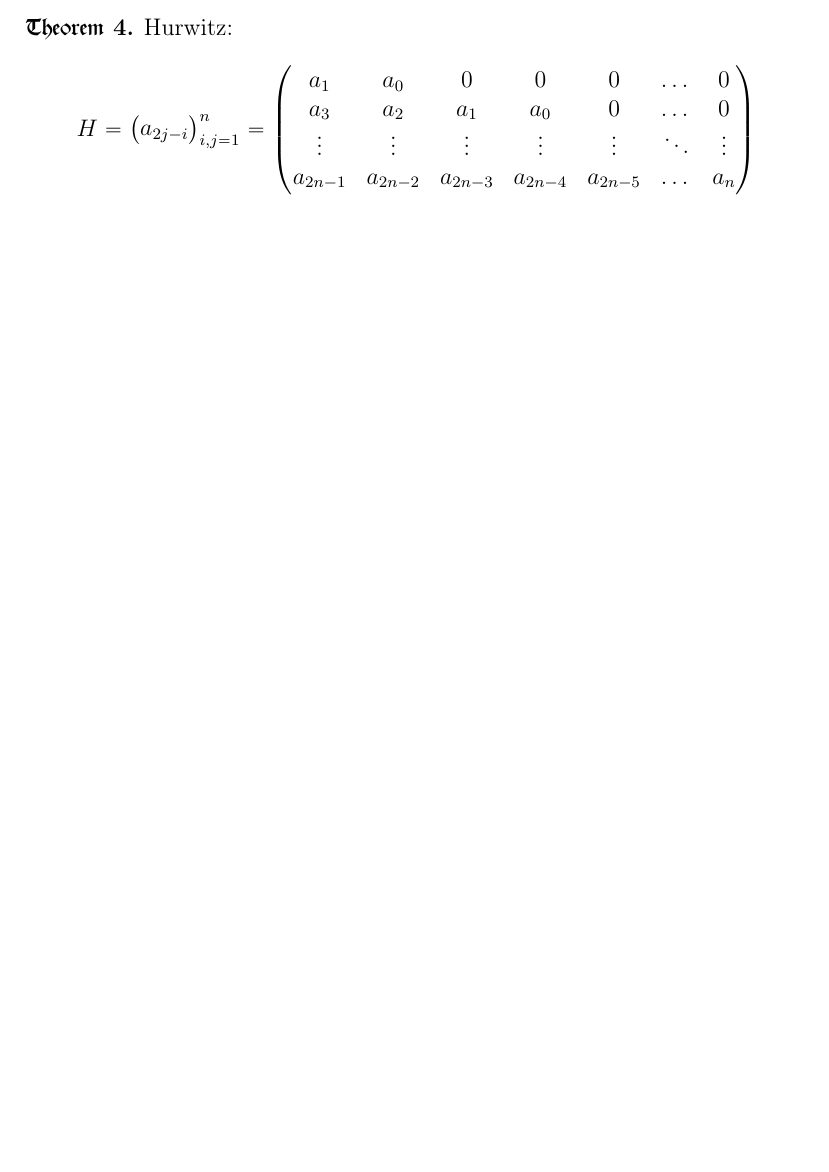
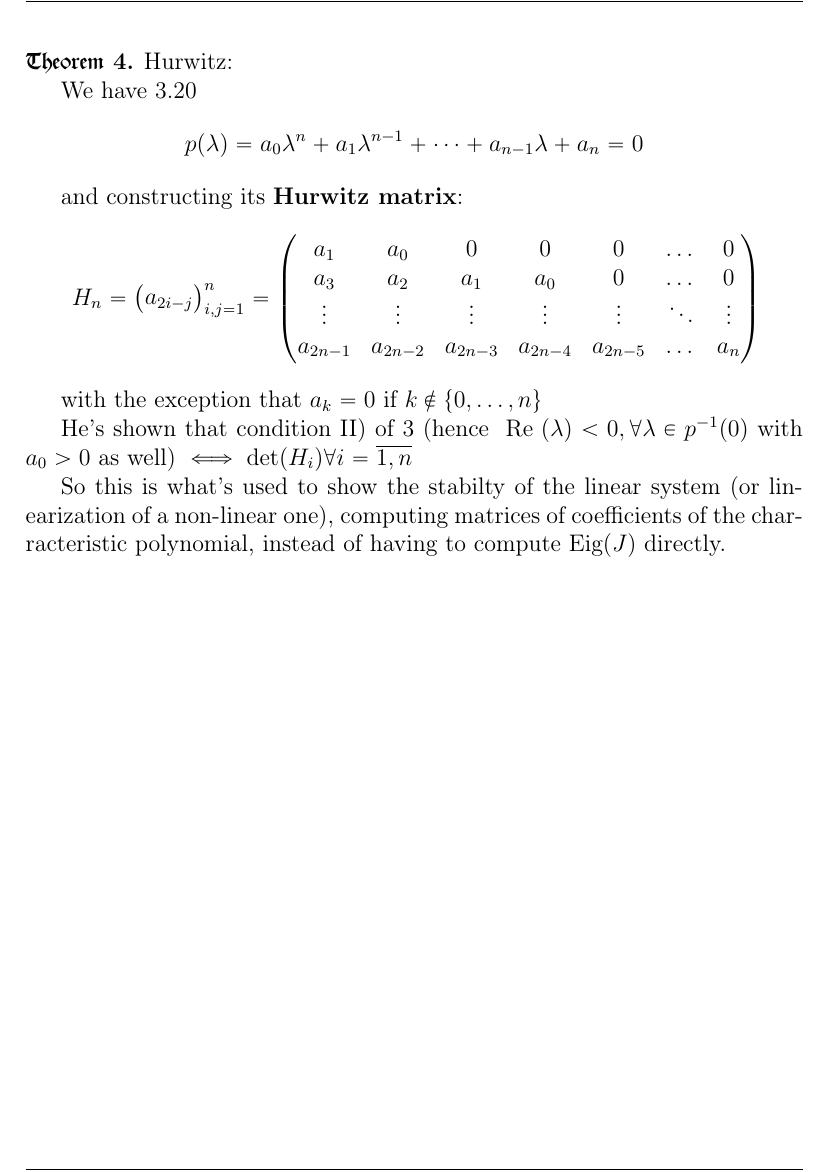
Before and after one commit to viktorashi/bachelor-thesis, a LaTeX thesis (main.tex, which reads chapters/chapter3.tex): part of page 33 of 51 before the commit and part of page 34 of 52 after it, cut so that both start at the same text, the shorter picture padded with empty space. Compiled offline with pdfLaTeX; a LaTeX package or settings file that is missing is left out.

Commit message:
omg gata cu definita lu hurwitxz

```diff
--- a/chapters/chapter3.tex
+++ b/chapters/chapter3.tex
@@ -1083,9 +1084,16 @@ Adolf Hurwitz later wrote the positivity criterion ($2^{nd}$ condition in \ref{r
 \begin{theorem}
 Hurwitz:
+
+We have \ref{lin_apporx_char_equation}
+\[
+	p(\lambda) = a_0 \lambda^n + a_1 \lambda^{n-1} + \dots + a_{n-1}\lambda + a_n = 0
+\]
+
+and constructing its \textbf{Hurwitz matrix}:
 \begin{align*}
-	H =
+	H_n =
 	\begin{pmatrix*}
-		a_{2j-i}
+		a_{2i-j}
 	\end{pmatrix*}^n_{i,j=1} =
 	\begin{pmatrix*}
 		a_1 & a_0 & 0 & 0 & 0 & \dots & 0 \\
@@ -1095,6 +1103,11 @@ Hurwitz:
 	\end{pmatrix*}
 \end{align*}
 
+with the exception that $a_k = 0$ if $k \notin \left\{0, \dots , n\right\}$
+
+He's shown that condition \rom{2} of \ref{routh_theorem} (hence $\text{ Re }(\lambda)< 0, \forall \lambda \in p^{-1}(0)$ with $a_0 > 0$ as well) $\iff \text{det}(H_i) \forall i = \overline{1,n}$
+
+So this is what's used to show the stabilty of the linear system (or linearization of a non-linear one), computing matrices of coefficients of the charracteristic polynomial, instead of having to compute Eig($J$) directly.
 \end{theorem}
 
 \vskip\bigskipamount
```
Also changed, not shown: chapters/chapter3.tex (5 more changed lines).
